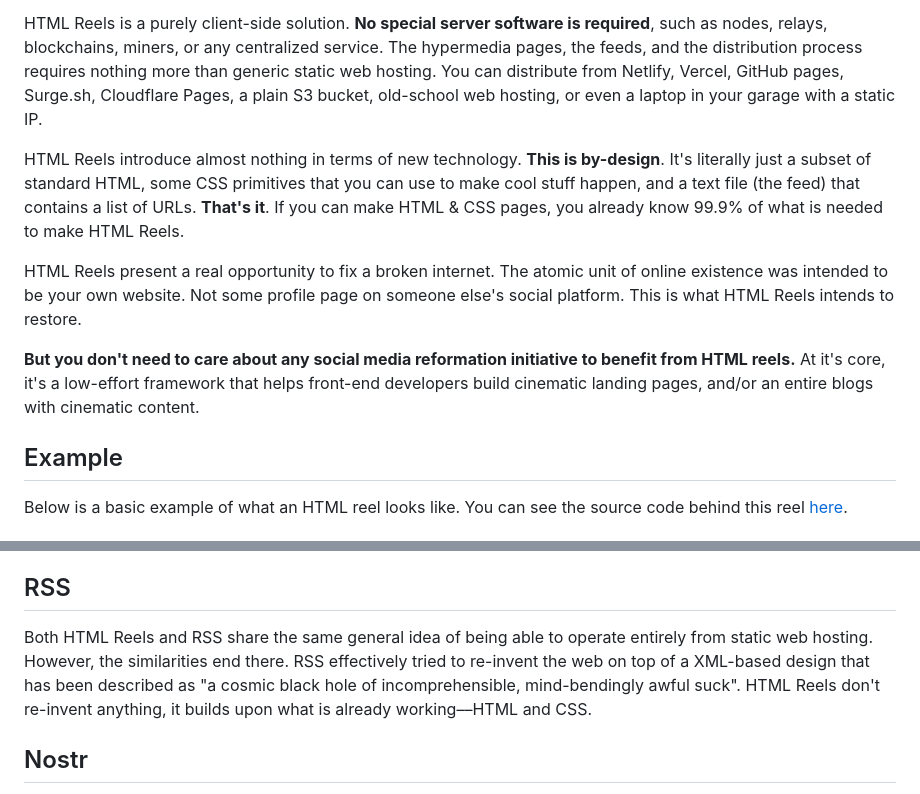
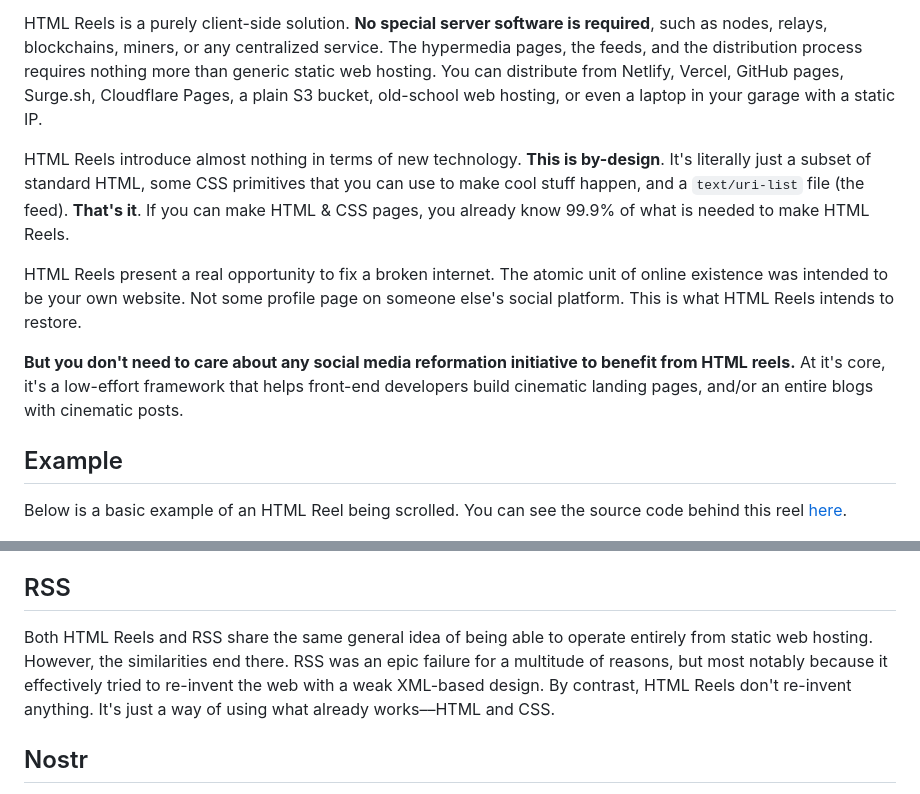
Before and after one commit to squaresapp/webfeed-js, a Markdown page: readme.md, 2 parts joined by grey strips. Rendered like a GitHub page.

```diff
--- a/readme.md
+++ b/readme.md
@@ -8,15 +8,15 @@ HTML Reels is a series of base primitives for building scrollable cinematic hype
 
 HTML Reels is a purely client-side solution. **No special server software is required**, such as nodes, relays, blockchains, miners, or any centralized service. The hypermedia pages, the feeds, and the distribution process requires nothing more than generic static web hosting. You can distribute from Netlify, Vercel, GitHub pages, Surge.sh, Cloudflare Pages, a plain S3 bucket, old-school web hosting, or even a laptop in your garage with a static IP.
 
-HTML Reels introduce almost nothing in terms of new technology. **This is by-design**. It's literally just a subset of standard HTML, some CSS primitives that you can use to make cool stuff happen, and a text file (the feed) that contains a list of URLs. **That's it**. If you can make HTML & CSS pages, you already know 99.9% of what is needed to make HTML Reels.
+HTML Reels introduce almost nothing in terms of new technology. **This is by-design**. It's literally just a subset of standard HTML, some CSS primitives that you can use to make cool stuff happen, and a `text/uri-list` file (the feed). **That's it**. If you can make HTML & CSS pages, you already know 99.9% of what is needed to make HTML Reels.
 
 HTML Reels present a real opportunity to fix a broken internet. The atomic unit of online existence was intended to be your own website. Not some profile page on someone else's social platform. This is what HTML Reels intends to restore.
 
-**But you don't need to care about any social media reformation initiative to benefit from HTML reels.** At it's core, it's a low-effort framework that helps front-end developers build cinematic landing pages, and/or an entire blogs with cinematic content.
+**But you don't need to care about any social media reformation initiative to benefit from HTML reels.** At it's core, it's a low-effort framework that helps front-end developers build cinematic landing pages, and/or an entire blogs with cinematic posts.
 
 ## Example
 
-Below is a basic example of what an HTML reel looks like. You can see the source code behind this reel [here](samples/basic.html).
+Below is a basic example of an HTML Reel being scrolled. You can see the source code behind this reel [here](samples/basic.html).
 
 <p align="center">
 	<img src="readme.gif" alt="HTML Reels Example">
@@ -32,7 +32,7 @@ IndieWeb is more of a general concept of independent ownership of the web than a
 
 ## RSS
 
-Both HTML Reels and RSS share the same general idea of being able to operate entirely from static web hosting. However, the similarities end there. RSS effectively tried to re-invent the web on top of a XML-based design that has been described as "a cosmic black hole of incomprehensible, mind-bendingly awful suck". HTML Reels don't re-invent anything, it builds upon what is already working––HTML and CSS.
+Both HTML Reels and RSS share the same general idea of being able to operate entirely from static web hosting. However, the similarities end there. RSS was an epic failure for a multitude of reasons, but most notably because it effectively tried to re-invent the web with a weak XML-based design. By contrast, HTML Reels don't re-invent anything. It's just a way of using what already works––HTML and CSS.
 
 ## Nostr
 
```
